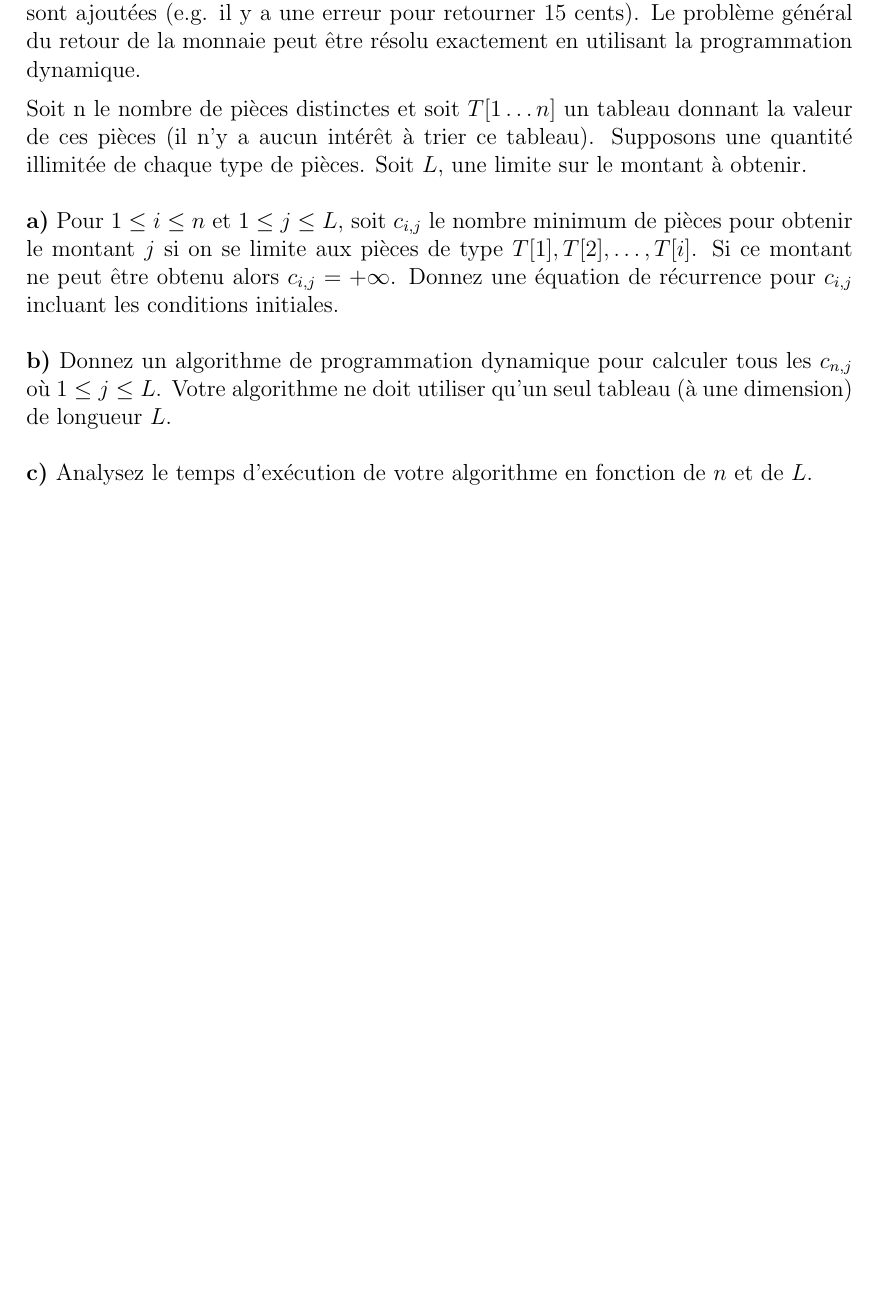
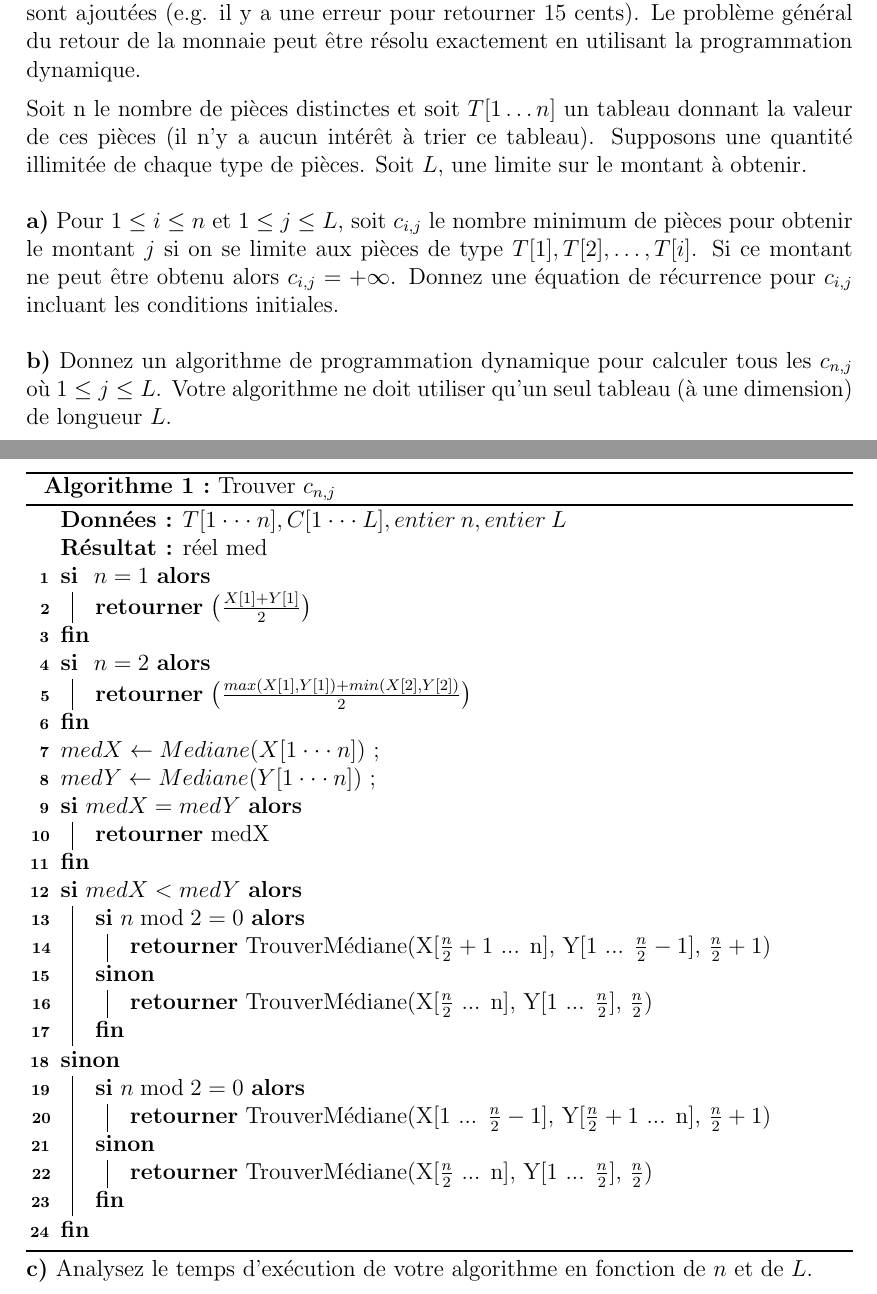
Before and after one commit to Alexis-Valotaire/algo-devoir-3, a LaTeX document (devoir3_Q1.tex): part of the page before the commit and two parts of pages 1 and 2 of 2 after it, the two joined at a grey line, cut so that both start at the same text, the shorter picture padded with empty space. Compiled offline with pdfLaTeX.

Commit message:
Begin algo

```diff
--- a/devoir3_Q1.tex
+++ b/devoir3_Q1.tex
@@ -10,6 +10,48 @@ Soit n le nombre de pièces distinctes et soit \(T[1 \dots n]\) un tableau donna
 
 \textbf{b)} Donnez un algorithme de programmation dynamique pour calculer tous les \(c_{n,j}\) où \(1 \leq j \leq L\). Votre algorithme ne doit utiliser qu’un seul tableau (à une dimension) de longueur \(L\). \\
 
+\begin{algorithm}[H]
+      \KwData{\( T[1 \cdot\cdot\cdot  n], C[1 \cdot\cdot\cdot  L], entier \: n, entier \: L \)}
+      \KwResult{réel med}
+      	\If{ \(n = 1\)}{
+      		\Return \(  \big( \frac{X[1] + Y[1]}{2} \big) \) \
+      	}
+
+      	\If{ \(n = 2\)}{
+      		\Return \(  \big( \frac{ max(X[1], Y[1]) + min(X[2], Y[2])   }{2} \big) \) \
+      	}
+
+      	\(medX \gets Mediane(X[1 \cdot\cdot\cdot  n]) \) \;
+      	\(medY \gets Mediane(Y[1 \cdot\cdot\cdot  n]) \) \;
+
+      	\If{\(medX = medY\)}{
+      		\Return medX
+      	}
+
+      	\eIf{\(medX < medY\)}
+      	{
+      		\eIf{\( n\bmod  2 = 0\)}
+      		{
+      			\Return TrouverMédiane(X[\( \frac{n}{2} +1\) ...  n], Y[1 ...  \( \frac{n}{2} -1\)], \( \frac{n}{2} +1\))
+      		}
+      		{
+      			\Return TrouverMédiane(X[\( \frac{n}{2}\) ...  n], Y[1 ...  \( \frac{n}{2}\)], \( \frac{n}{2}\))
+      		}
+      	}
+      	{
+      		      		\eIf{\( n\bmod  2 = 0\)}
+      		{
+      			\Return TrouverMédiane(X[1 ...  \( \frac{n}{2} -1\)], Y[\( \frac{n}{2} +1\) ...  n], \( \frac{n}{2} +1\))
+      		}
+      		{
+      			\Return TrouverMédiane(X[\( \frac{n}{2}\) ...  n], Y[1 ...  \( \frac{n}{2}\)], \( \frac{n}{2}\))
+      		}
+      	}
+
+
+      \caption{Trouver \(c_{n,j}\)}
+\end{algorithm}
+
 \textbf{c)} Analysez le temps d’exécution de votre algorithme en fonction de \(n\)
 et de \(L\).
 
```
Also changed, not shown: devoir3_Q1.pdf.
